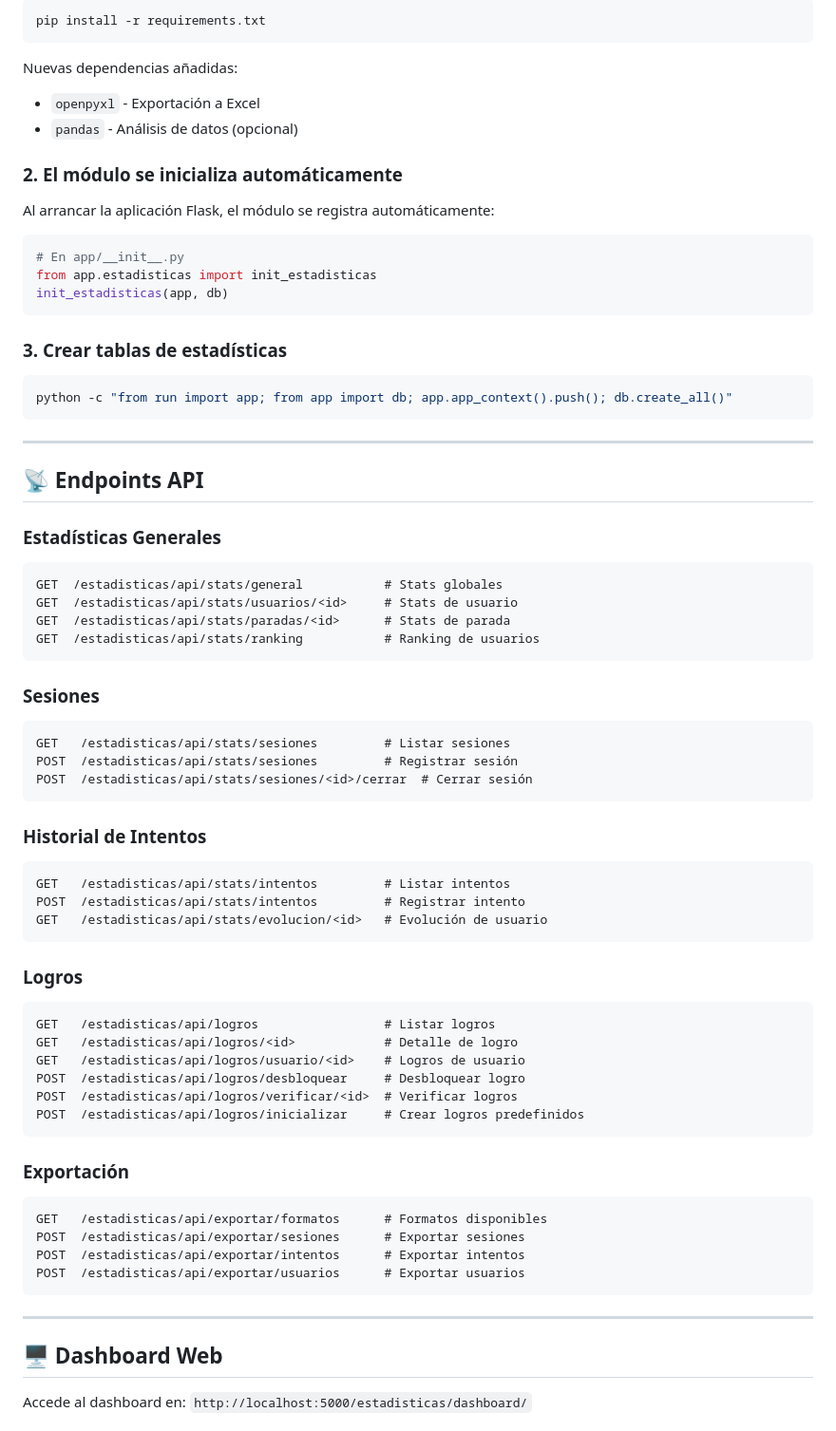
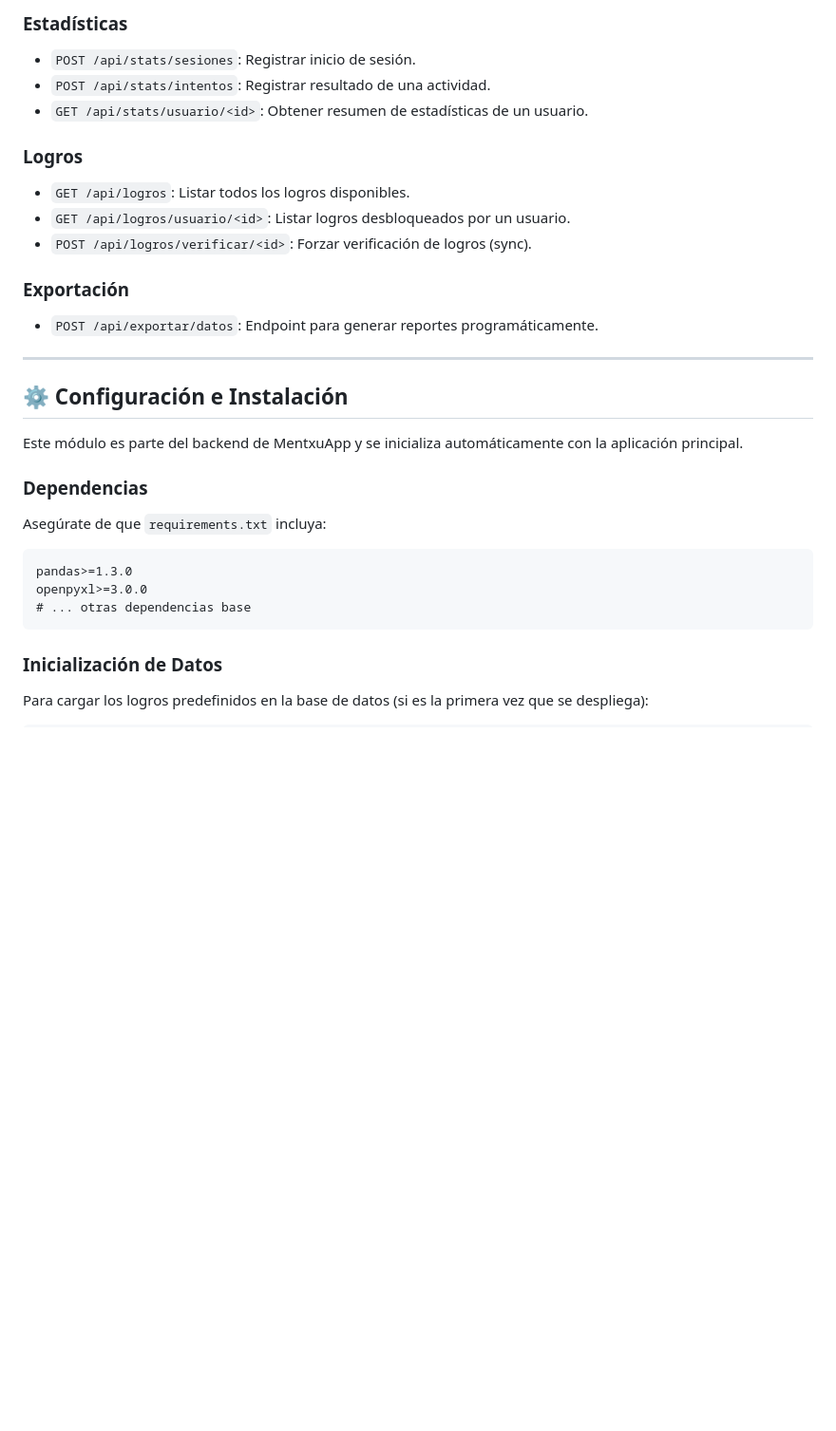
Before and after one commit to GaizkaDM/MentxuBackend, a Markdown page: app/estadisticas/README.md, the part around one of its changes. Shown at 95% size. Rendered like a GitHub page; blank space fills up the shorter version.

Commit message:
FIX:Mejorado readme.md

````diff
--- a/app/estadisticas/README.md
+++ b/app/estadisticas/README.md
@@ -80,75 +77,31 @@ app/estadisticas/
 
-```bash
-pip install -r requirements.txt
-```
+### Estadísticas
+*   `POST /api/stats/sesiones`: Registrar inicio de sesión.
+*   `POST /api/stats/intentos`: Registrar resultado de una actividad.
+*   `GET /api/stats/usuario/<id>`: Obtener resumen de estadísticas de un usuario.
 
-Nuevas dependencias añadidas:
-- `openpyxl` - Exportación a Excel
-- `pandas` - Análisis de datos (opcional)
+### Logros
+*   `GET /api/logros`: Listar todos los logros disponibles.
+*   `GET /api/logros/usuario/<id>`: Listar logros desbloqueados por un usuario.
+*   `POST /api/logros/verificar/<id>`: Forzar verificación de logros (sync).
 
-### 2. El módulo se inicializa automáticamente
-
-Al arrancar la aplicación Flask, el módulo se registra automáticamente:
-
-```python
-# En app/__init__.py
-from app.estadisticas import init_estadisticas
-init_estadisticas(app, db)
-```
-
-### 3. Crear tablas de estadísticas
-
-```bash
-python -c "from run import app; from app import db; app.app_context().push(); db.create_all()"
-```
+### Exportación
+*   `POST /api/exportar/datos`: Endpoint para generar reportes programáticamente.
 
 ---
 
-## 📡 Endpoints API
+## ⚙️ Configuración e Instalación
 
-### Estadísticas Generales
-```
-GET  /estadisticas/api/stats/general           # Stats globales
-GET  /estadisticas/api/stats/usuarios/<id>     # Stats de usuario
-GET  /estadisticas/api/stats/paradas/<id>      # Stats de parada
-GET  /estadisticas/api/stats/ranking           # Ranking de usuarios
+Este módulo es parte del backend de MentxuApp y se inicializa automáticamente con la aplicación principal.
+
+### Dependencias
+Asegúrate de que `requirements.txt` incluya:
+```txt
+pandas>=1.3.0
+openpyxl>=3.0.0
+# ... otras dependencias base
 ```
 
-### Sesiones
-```
-GET   /estadisticas/api/stats/sesiones         # Listar sesiones
-POST  /estadisticas/api/stats/sesiones         # Registrar sesión
-POST  /estadisticas/api/stats/sesiones/<id>/cerrar  # Cerrar sesión
-```
+### Inicialización de Datos
+Para cargar los logros predefinidos en la base de datos (si es la primera vez que se despliega):
 
-### Historial de Intentos
-```
-GET   /estadisticas/api/stats/intentos         # Listar intentos
-POST  /estadisticas/api/stats/intentos         # Registrar intento
-GET   /estadisticas/api/stats/evolucion/<id>   # Evolución de usuario
-```
-
-### Logros
-```
-GET   /estadisticas/api/logros                 # Listar logros
-GET   /estadisticas/api/logros/<id>            # Detalle de logro
-GET   /estadisticas/api/logros/usuario/<id>    # Logros de usuario
-POST  /estadisticas/api/logros/desbloquear     # Desbloquear logro
-POST  /estadisticas/api/logros/verificar/<id>  # Verificar logros
-POST  /estadisticas/api/logros/inicializar     # Crear logros predefinidos
-```
-
-### Exportación
-```
-GET   /estadisticas/api/exportar/formatos      # Formatos disponibles
-POST  /estadisticas/api/exportar/sesiones      # Exportar sesiones
-POST  /estadisticas/api/exportar/intentos      # Exportar intentos
-POST  /estadisticas/api/exportar/usuarios      # Exportar usuarios
-```
-
----
-
-## 🖥️ Dashboard Web
-
-Accede al dashboard en: `http://localhost:5000/estadisticas/dashboard/`
-
````
Also changed, not shown: other parts of app/estadisticas/README.md (+62 -196 lines).
